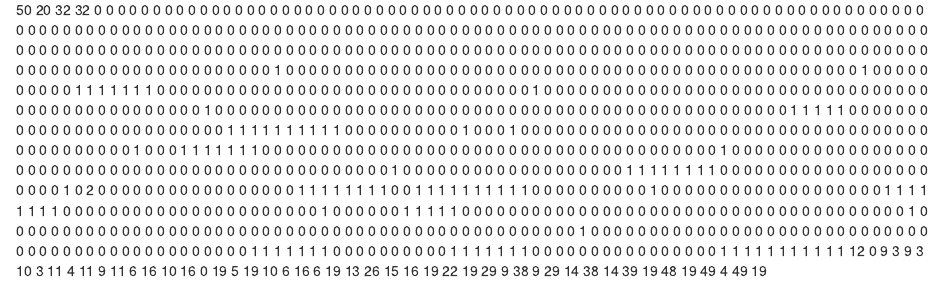
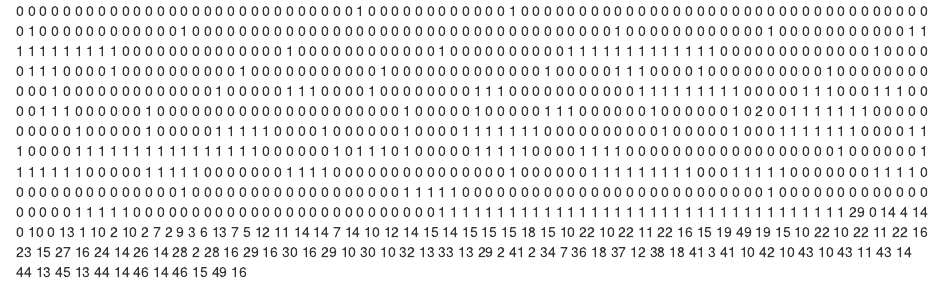
Before and after one commit to idovelemon/MagicLand, an R Markdown document (MagicLand/MagicLand/Resources/test.rmd): the page in a window 1100 px wide, from its top. Rendered offline with R 4.5, knitr and Pandoc, with nearby package versions.

Commit message:
Add a new room map and resize the role

```diff
--- a/MagicLand/MagicLand/Resources/test.rmd
+++ b/MagicLand/MagicLand/Resources/test.rmd
@@ -2,34 +2,3 @@
 32 32
 0 0 0 0 0 0 0 0 0 0 0 0 0 0 0 0 0 0 0 0 0 0 0 0 0 0 0 0 0 0 0 0 0 0 0 0 0 0 0 0 0 0 0 0 0 0 0 0 0 0
 0 0 0 0 0 0 0 0 0 0 0 0 0 0 0 0 0 0 0 0 0 0 0 0 0 0 0 0 0 0 0 0 0 0 0 0 0 0 0 0 0 0 0 0 0 0 0 0 0 0
-0 0 0 0 0 0 0 0 0 0 0 0 0 0 0 0 0 0 0 0 0 0 0 0 0 0 0 0 0 0 0 0 0 0 0 0 0 0 0 0 0 0 0 0 0 0 0 0 0 0
-0 0 0 0 0 0 0 0 0 0 0 0 0 0 0 0 0 0 0 0 0 0 0 0 0 0 0 0 0 0 0 0 0 0 0 0 0 0 0 0 0 0 0 0 0 0 0 0 0 0
-0 0 0 0 0 0 0 0 0 0 0 0 0 0 0 0 0 0 0 0 0 0 0 0 0 0 0 0 0 0 0 0 0 0 0 0 0 0 0 0 0 0 0 0 0 0 0 0 0 1
-0 0 0 0 0 0 0 0 0 0 0 0 0 0 0 0 0 0 0 0 0 0 0 0 0 0 0 0 0 0 0 0 0 0 0 0 0 0 0 0 0 0 0 0 0 0 0 0 0 1
-0 0 0 0 0 0 0 0 0 0 1 1 1 1 1 1 1 0 0 0 0 0 0 0 0 0 0 0 0 0 0 0 0 0 0 0 0 0 0 0 0 0 0 0 0 0 0 0 0 1
-0 0 0 0 0 0 0 0 0 0 0 0 0 0 0 0 0 0 0 0 0 0 0 0 0 0 0 0 0 0 0 0 0 0 0 0 0 0 0 0 0 0 0 0 0 0 0 0 0 1
-0 0 0 0 0 0 0 0 0 0 0 0 0 0 0 0 0 0 0 0 0 0 0 0 0 0 0 0 0 0 0 0 0 0 0 0 0 0 0 0 0 0 0 0 0 0 0 0 0 1
-1 1 1 1 0 0 0 0 0 0 0 0 0 0 0 0 0 0 0 0 0 0 0 0 0 0 0 0 0 1 1 1 1 1 1 1 1 1 1 0 0 0 0 0 0 0 0 0 0 1
-0 0 0 1 0 0 0 0 0 0 0 0 0 0 0 0 0 0 0 0 0 0 0 0 0 0 0 0 0 0 0 0 0 0 0 0 0 0 0 0 0 0 0 0 0 0 0 0 0 1
-0 0 0 1 1 1 1 1 1 1 0 0 0 0 0 0 0 0 0 0 0 0 0 0 0 0 0 0 0 0 0 0 0 0 0 0 0 0 0 0 0 0 0 0 0 0 0 0 0 1
-0 0 0 0 0 0 0 0 0 0 0 0 0 0 0 0 0 0 0 0 0 0 0 0 0 0 0 0 0 0 0 0 0 0 0 0 0 0 0 0 0 0 0 0 0 0 0 0 0 1
-0 0 0 0 0 0 0 0 0 0 0 0 0 0 0 0 0 0 0 1 1 1 1 1 1 1 1 0 0 0 0 0 0 0 0 0 0 0 0 0 0 0 0 0 0 0 0 0 0 1
-0 2 0 0 0 0 0 0 0 0 0 0 0 0 0 0 0 0 0 1 1 1 1 1 1 1 1 0 0 1 1 1 1 1 1 1 1 1 1 0 0 0 0 0 0 0 0 0 0 1
-0 0 0 0 0 0 0 0 0 0 0 0 0 0 0 0 0 0 0 1 1 1 1 1 1 1 1 0 0 0 0 0 0 0 0 0 0 0 0 0 0 0 0 0 0 0 0 0 0 1
-0 0 0 0 0 0 1 1 1 1 1 0 0 0 0 0 0 0 0 0 0 0 0 0 0 0 0 0 0 0 0 0 0 0 0 0 0 0 0 0 0 0 0 0 0 0 0 0 0 1
-0 0 0 0 0 0 0 0 0 0 0 0 0 0 0 0 0 0 0 0 0 0 0 0 0 0 0 0 0 0 0 0 0 0 0 0 0 0 0 0 0 0 0 0 0 0 0 0 0 1
-0 0 0 0 0 0 0 0 0 0 0 0 0 0 0 0 0 0 0 0 0 0 0 0 0 0 0 0 0 0 0 0 0 0 0 0 0 0 0 0 0 0 0 0 0 0 0 0 0 1
-1 1 1 1 1 1 0 0 0 0 0 0 0 0 0 0 1 1 1 1 1 1 1 0 0 0 0 0 0 0 0 0 0 0 0 0 0 0 0 1 1 1 1 1 1 1 1 1 1 1
-12
-0 9 3 9
-3 10 3 11
-4 11 9 11
-6 16 10 16
-0 19 5 19
-10 6 16 6
-19 13 26 15
-16 19 22 19
-29 9 38 9
-29 14 38 14
-39 19 48 19
-49 4 49 19
@@ -35,0 +6,47 @@
+0 0 0 0 0 0 0 0 0 0 0 0 0 0 0 0 0 0 0 0 0 0 0 0 0 0 0 0 1 0 0 0 0 0 0 0 0 0 0 0 0 1 0 0 0 0 0 0 0 0
+0 0 0 0 0 0 0 0 0 0 0 0 0 0 0 0 0 0 0 0 0 0 0 0 0 0 0 0 1 0 0 0 0 0 0 0 0 0 0 0 0 1 0 0 0 0 0 0 0 0
+0 0 0 0 0 0 0 0 0 0 0 0 0 0 0 0 0 0 0 0 0 0 0 0 0 0 0 0 1 0 0 0 0 0 0 0 0 0 0 0 0 1 0 0 0 0 0 0 0 0
+0 0 0 1 1 1 1 1 1 1 1 1 1 1 0 0 0 0 0 0 0 0 0 0 0 0 0 0 1 0 0 0 0 0 0 0 0 0 0 0 0 1 0 0 0 0 0 0 0 0
+0 0 1 1 1 1 1 1 1 1 1 1 1 1 1 0 0 0 0 0 0 0 0 0 0 0 0 0 1 0 0 0 0 0 1 1 1 0 0 0 0 1 0 0 0 0 0 0 0 0
+0 0 1 0 0 0 0 0 0 0 0 0 0 0 1 0 0 0 0 0 0 0 0 0 0 0 0 0 1 0 0 0 0 0 1 1 1 0 0 0 0 1 0 0 0 0 0 0 0 0
+0 0 1 0 0 0 0 0 0 0 0 0 0 0 1 0 0 0 0 0 0 0 0 0 0 0 0 0 1 0 0 0 0 0 1 1 1 0 0 0 0 1 0 0 0 0 0 0 0 0
+1 1 1 0 0 0 0 0 0 0 0 0 0 0 1 1 1 1 1 1 1 1 1 0 0 0 0 0 1 1 1 0 0 0 1 1 1 0 0 0 0 1 1 1 0 0 0 0 0 0
+1 0 0 0 0 0 0 0 0 0 0 0 0 0 0 0 0 0 0 0 0 0 1 0 0 0 0 0 1 0 0 0 0 0 1 1 1 0 0 0 0 0 0 1 0 0 0 0 0 0
+1 0 2 0 0 1 1 1 1 1 1 1 0 0 0 0 0 0 0 0 0 0 1 0 0 0 0 0 1 0 0 0 0 0 1 1 1 1 1 0 0 0 0 1 0 0 0 0 0 0
+1 0 0 0 0 1 1 1 1 1 1 1 0 0 0 0 0 0 0 0 0 0 1 0 0 0 0 0 1 0 0 0 1 1 1 1 1 1 1 0 0 0 0 1 1 1 0 0 0 0
+1 1 1 1 1 1 1 1 1 1 1 1 1 1 1 1 0 0 0 0 0 0 1 0 1 1 1 0 1 0 0 0 0 0 1 1 1 1 1 0 0 0 0 1 1 1 1 0 0 0
+0 0 0 0 0 0 0 0 0 0 0 0 0 0 0 1 0 0 0 0 0 0 1 1 1 1 1 1 1 0 0 0 0 0 1 1 1 1 1 0 0 0 0 0 0 0 1 1 1 1
+0 0 0 0 0 0 0 0 0 0 0 0 0 0 0 1 0 0 0 0 0 0 1 1 1 1 1 1 1 1 1 0 0 0 1 1 1 1 1 0 0 0 0 0 0 0 1 1 1 1
+0 0 0 0 0 0 0 0 0 0 0 0 0 0 0 1 0 0 0 0 0 0 0 0 0 0 0 0 0 0 0 0 0 0 1 1 1 1 1 0 0 0 0 0 0 0 0 0 0 0
+0 0 0 0 0 0 0 0 0 0 0 0 0 0 0 1 0 0 0 0 0 0 0 0 0 0 0 0 0 0 0 0 0 0 1 1 1 1 1 0 0 0 0 0 0 0 0 0 0 0
+0 0 0 0 0 0 0 0 0 0 0 0 0 0 0 1 1 1 1 1 1 1 1 1 1 1 1 1 1 1 1 1 1 1 1 1 1 1 1 1 1 1 1 1 1 1 1 1 1 1
+29
+0 14 4 14
+0 10 0 13
+1 10 2 10
+2 7 2 9
+3 6 13 7
+5 12 11 14
+14 7 14 10
+12 14 15 14
+15 15 15 18
+15 10 22 10
+22 11 22 16
+15 19 49 19
+15 10 22 10
+22 11 22 16
+23 15 27 16
+24 14 26 14
+28 2 28 16
+29 16 30 16
+29 10 30 10
+32 13 33 13
+29 2 41 2
+34 7 36 18
+37 12 38 18
+41 3 41 10
+42 10 43 10
+43 11 43 14
+44 13 45 13
+44 14 46 14
+46 15 49 16
```
Also changed, not shown: MagicLand/MagicLand/Resources/TestRole.png, MagicLand/MagicLand/Resources/test.rmd (1 more changed lines), 2 other files.
